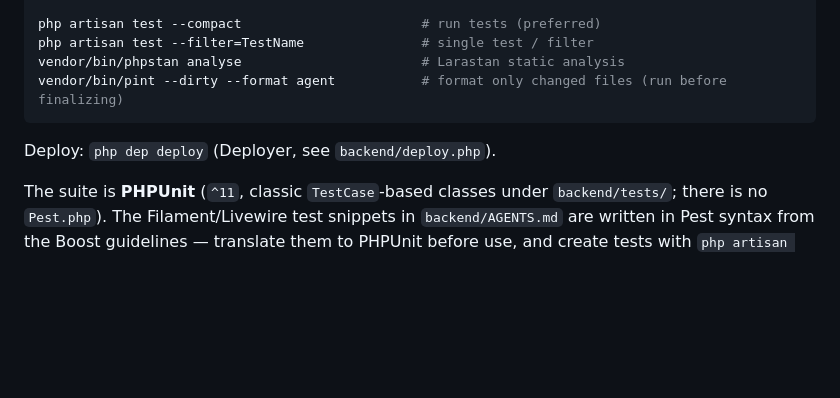
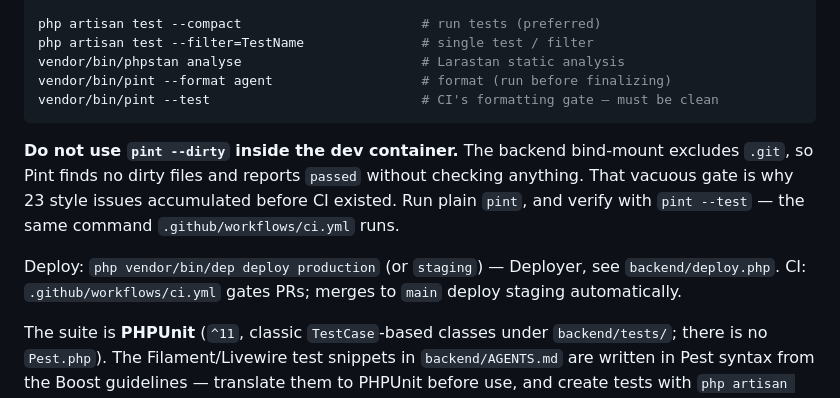
Before and after one commit to serhii-f8/flexpick.net, a Markdown page: CLAUDE.md, the part around the change. GitHub-like rendering; blank space fills up the shorter version.

Commit message:
docs: correct the formatting-gate instruction
Both files told agents to run `pint --dirty`, which inside the dev
container always reports passed -- the bind-mount excludes .git, so
Pint never finds a dirty file. Points at plain `pint` and `--test`,
the command CI actually runs.

Co-Authored-By: Claude Opus 5 (1M context) <noreply@anthropic.com>
Claude-Session: https://claude.ai/code/session_01Y426jpWqZTe7fWD4wuppa2

````diff
--- a/CLAUDE.md
+++ b/CLAUDE.md
@@ -65,10 +65,17 @@ php artisan horizon                  # Redis-backed queue worker/monitor
 php artisan test --compact                       # run tests (preferred)
 php artisan test --filter=TestName               # single test / filter
 vendor/bin/phpstan analyse                       # Larastan static analysis
-vendor/bin/pint --dirty --format agent           # format only changed files (run before finalizing)
+vendor/bin/pint --format agent                   # format (run before finalizing)
+vendor/bin/pint --test                           # CI's formatting gate — must be clean
 ```
 
-Deploy: `php dep deploy` (Deployer, see `backend/deploy.php`).
+**Do not use `pint --dirty` inside the dev container.** The backend bind-mount excludes `.git`,
+so Pint finds no dirty files and reports `passed` without checking anything. That vacuous gate is
+why 23 style issues accumulated before CI existed. Run plain `pint`, and verify with `pint --test`
+— the same command `.github/workflows/ci.yml` runs.
+
+Deploy: `php vendor/bin/dep deploy production` (or `staging`) — Deployer, see `backend/deploy.php`.
+CI: `.github/workflows/ci.yml` gates PRs; merges to `main` deploy staging automatically.
 
 The suite is **PHPUnit** (`^11`, classic `TestCase`-based classes under `backend/tests/`; there is no `Pest.php`). The Filament/Livewire test snippets in `backend/AGENTS.md` are written in Pest syntax from the Boost guidelines — translate them to PHPUnit before use, and create tests with `php artisan make:test --phpunit {name}`.
 
````
Also changed, not shown: backend/AGENTS.md (+1 -1 lines).
